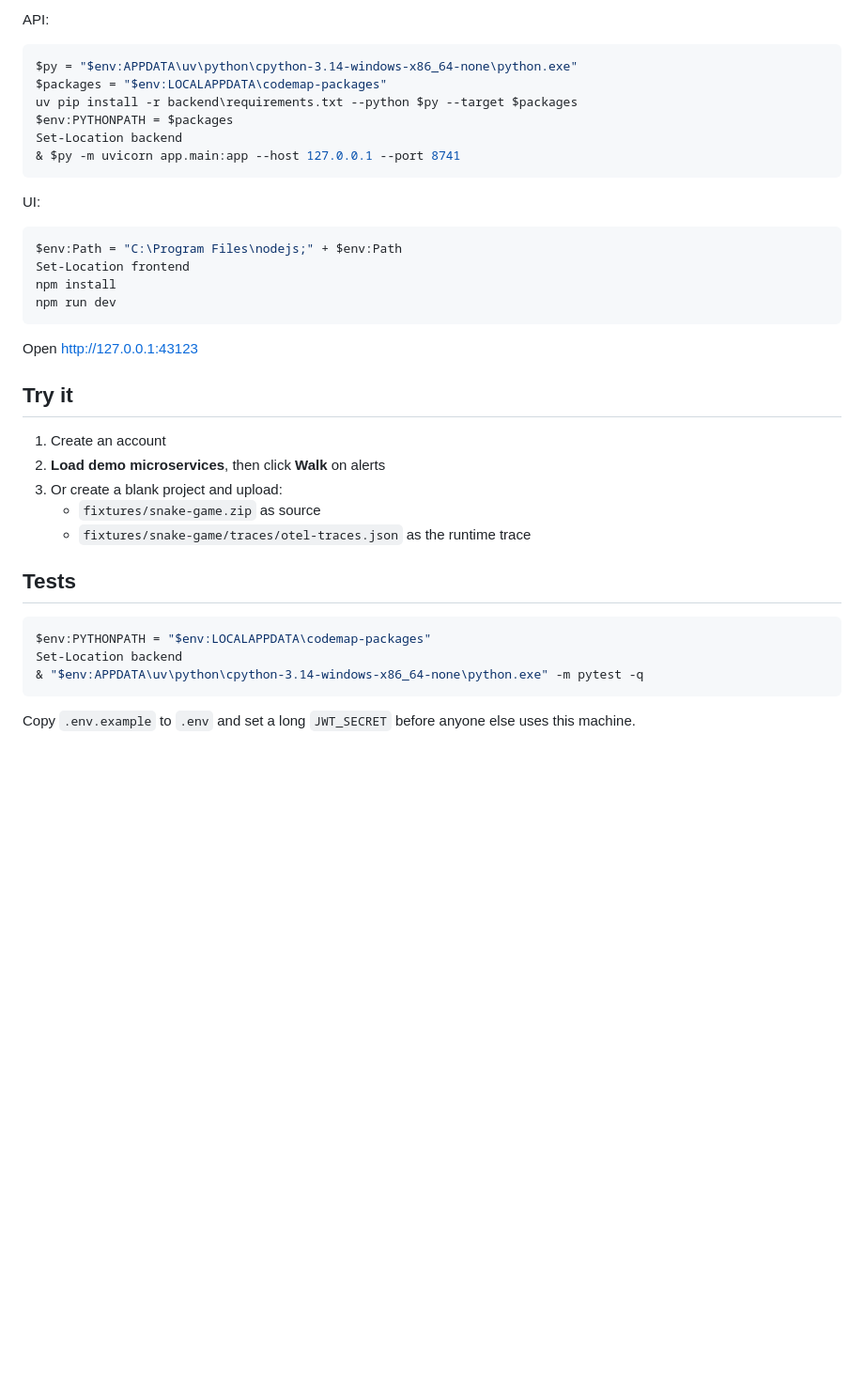
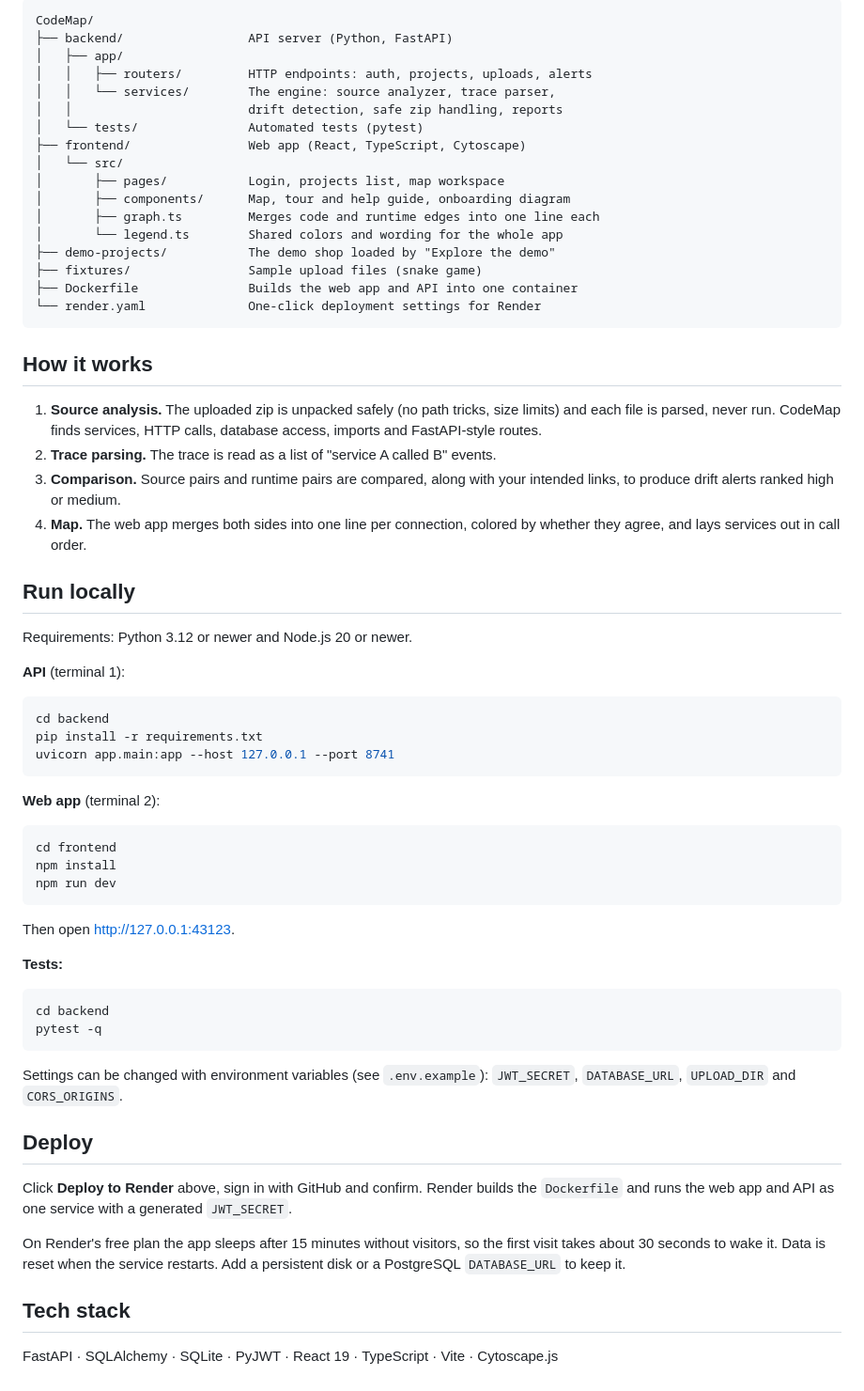
Before and after one commit to chaheksinha/CodeMap, a Markdown page: README.md, the part around one of its changes. Shown at 94% size. Rendered like a GitHub page; blank space fills up the shorter version.

````diff
--- a/README.md
+++ b/README.md
@@ -24,40 +64,68 @@ Node is required for the UI. The API uses the Python that `uv` installed, becaus
 
-API:
-
-```powershell
-$py = "$env:APPDATA\uv\python\cpython-3.14-windows-x86_64-none\python.exe"
-$packages = "$env:LOCALAPPDATA\codemap-packages"
-uv pip install -r backend\requirements.txt --python $py --target $packages
-$env:PYTHONPATH = $packages
-Set-Location backend
-& $py -m uvicorn app.main:app --host 127.0.0.1 --port 8741
+```
+CodeMap/
+├── backend/                 API server (Python, FastAPI)
+│   ├── app/
+│   │   ├── routers/         HTTP endpoints: auth, projects, uploads, alerts
+│   │   └── services/        The engine: source analyzer, trace parser,
+│   │                        drift detection, safe zip handling, reports
+│   └── tests/               Automated tests (pytest)
+├── frontend/                Web app (React, TypeScript, Cytoscape)
+│   └── src/
+│       ├── pages/           Login, projects list, map workspace
+│       ├── components/      Map, tour and help guide, onboarding diagram
+│       ├── graph.ts         Merges code and runtime edges into one line each
+│       └── legend.ts        Shared colors and wording for the whole app
+├── demo-projects/           The demo shop loaded by "Explore the demo"
+├── fixtures/                Sample upload files (snake game)
+├── Dockerfile               Builds the web app and API into one container
+└── render.yaml              One-click deployment settings for Render
 ```
 
-UI:
+## How it works
 
-```powershell
-$env:Path = "C:\Program Files\nodejs;" + $env:Path
-Set-Location frontend
+1. **Source analysis.** The uploaded zip is unpacked safely (no path tricks, size limits) and each file is parsed, never run. CodeMap finds services, HTTP calls, database access, imports and FastAPI-style routes.
+2. **Trace parsing.** The trace is read as a list of "service A called B" events.
+3. **Comparison.** Source pairs and runtime pairs are compared, along with your intended links, to produce drift alerts ranked high or medium.
+4. **Map.** The web app merges both sides into one line per connection, colored by whether they agree, and lays services out in call order.
+
+## Run locally
+
+Requirements: Python 3.12 or newer and Node.js 20 or newer.
+
+**API** (terminal 1):
+
+```bash
+cd backend
+pip install -r requirements.txt
+uvicorn app.main:app --host 127.0.0.1 --port 8741
+```
+
+**Web app** (terminal 2):
+
+```bash
+cd frontend
 npm install
 npm run dev
 ```
 
-Open http://127.0.0.1:43123
+Then open http://127.0.0.1:43123.
 
-## Try it
+**Tests:**
 
-1. Create an account
-2. **Load demo microservices**, then click **Walk** on alerts
-3. Or create a blank project and upload:
-   - `fixtures/snake-game.zip` as source
-   - `fixtures/snake-game/traces/otel-traces.json` as the runtime trace
-
-## Tests
-
-```powershell
-$env:PYTHONPATH = "$env:LOCALAPPDATA\codemap-packages"
-Set-Location backend
-& "$env:APPDATA\uv\python\cpython-3.14-windows-x86_64-none\python.exe" -m pytest -q
+```bash
+cd backend
+pytest -q
 ```
 
-Copy `.env.example` to `.env` and set a long `JWT_SECRET` before anyone else uses this machine.
+Settings can be changed with environment variables (see `.env.example`): `JWT_SECRET`, `DATABASE_URL`, `UPLOAD_DIR` and `CORS_ORIGINS`.
+
+## Deploy
+
+Click **Deploy to Render** above, sign in with GitHub and confirm. Render builds the `Dockerfile` and runs the web app and API as one service with a generated `JWT_SECRET`.
+
+On Render's free plan the app sleeps after 15 minutes without visitors, so the first visit takes about 30 seconds to wake it. Data is reset when the service restarts. Add a persistent disk or a PostgreSQL `DATABASE_URL` to keep it.
+
+## Tech stack
+
+FastAPI · SQLAlchemy · SQLite · PyJWT · React 19 · TypeScript · Vite · Cytoscape.js
````
Also changed, not shown: other parts of README.md (+54 -14 lines), docs/screenshots/guide.png (added), docs/screenshots/login.png (added), docs/screenshots/map.png (added), docs/screenshots/mobile.png (added), docs/screenshots/review.png (added), docs/screenshots/tour.png (added), 11 other files.
